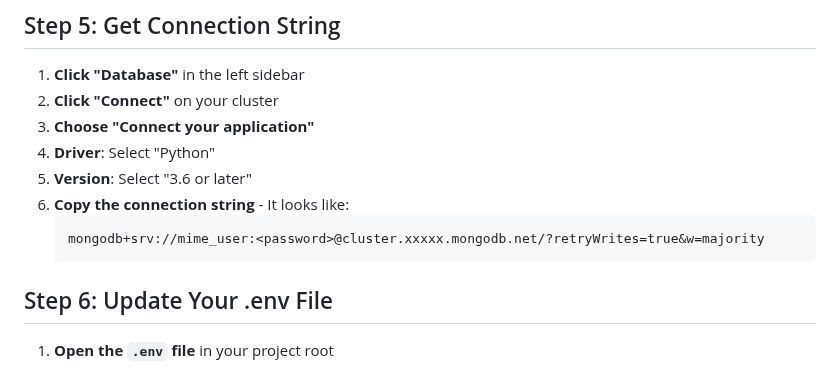
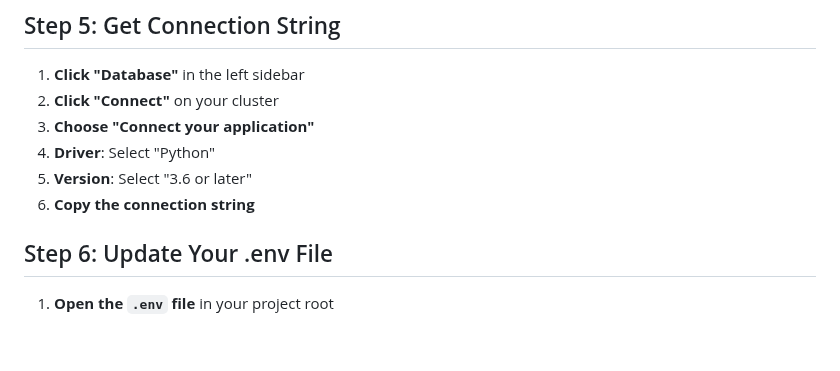
Before and after one commit to AhnfLabib/mime., a Markdown page: MONGODB_SETUP.md, the part around the change. Rendered like a GitHub page; blank space fills up the shorter version.

Commit message:
setup change

````diff
--- a/MONGODB_SETUP.md
+++ b/MONGODB_SETUP.md
@@ -40,10 +40,7 @@
 3. **Choose "Connect your application"**
 4. **Driver**: Select "Python"
 5. **Version**: Select "3.6 or later"
-6. **Copy the connection string** - It looks like:
-   ```
-   mongodb+srv://mime_user:<password>@cluster.xxxxx.mongodb.net/?retryWrites=true&w=majority
-   ```
+6. **Copy the connection string**
 
 ## Step 6: Update Your .env File
 
````
